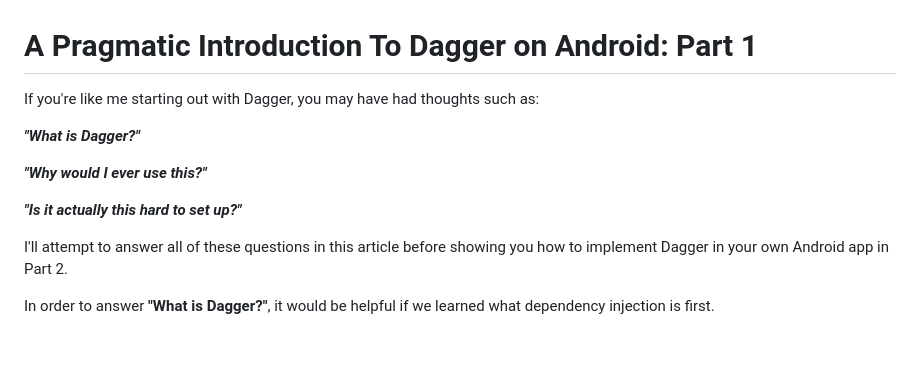
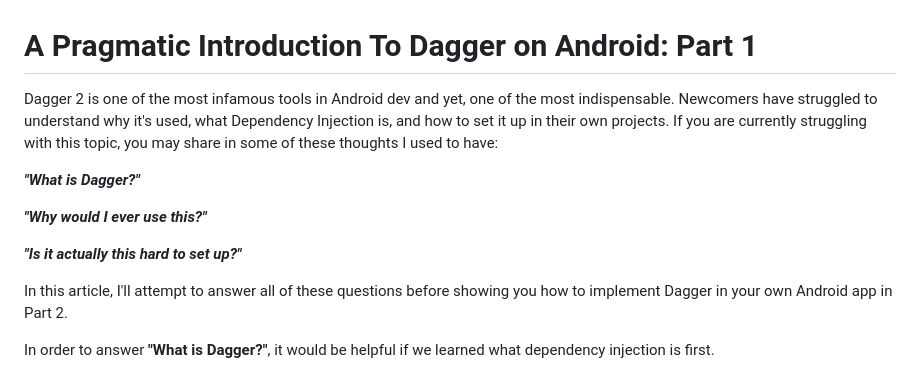
Before and after one commit to danielPerez97/website, a Markdown page: src/posts/PragmaticDaggerArticle1.md, the part around the change. GitHub-like rendering; blank space fills up the shorter version.

Commit message:
Cleaned up the introduction to be clear it's for newcomers to Dagger

```diff
--- a/src/posts/PragmaticDaggerArticle1.md
+++ b/src/posts/PragmaticDaggerArticle1.md
@@ -1,5 +1,7 @@
 # A Pragmatic Introduction To Dagger on Android: Part 1
-If you're like me starting out with Dagger, you may have had thoughts such as:
+Dagger 2 is one of the most infamous tools in Android dev and yet, one of the most indispensable. Newcomers have struggled
+to understand why it's used, what Dependency Injection is, and how to set it up in their own projects. If you are currently
+struggling with this topic, you may share in some of these thoughts I used to have:
 
 ***"What is Dagger?"***
 
@@ -8,7 +10,7 @@ If you're like me starting out with Dagger, you may have had thoughts such as:
 ***"Is it actually this hard to set up?"***
 
 
-I'll attempt to answer all of these questions in this article before showing you how to implement Dagger in your own
+In this article, I'll attempt to answer all of these questions before showing you how to implement Dagger in your own
 Android app in Part 2.
 
 In order to answer **"What is Dagger?"**, it would be helpful if we learned what dependency injection is first.
```
